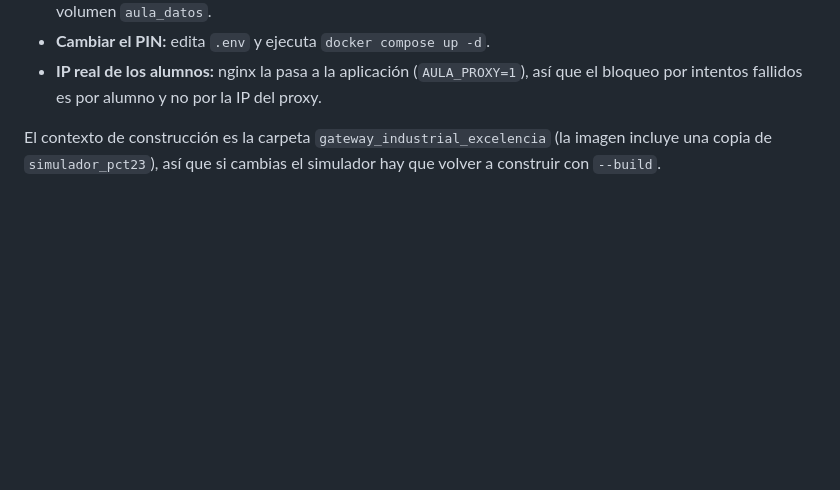
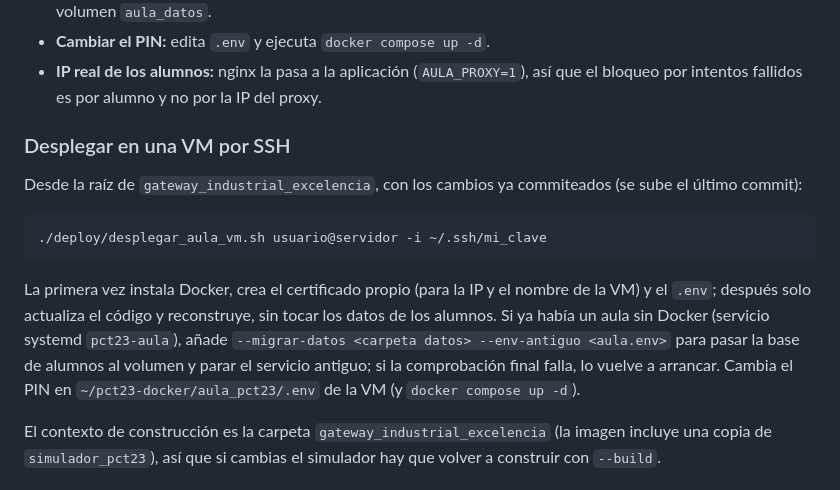
Before and after one commit to AlvarLegaz/Sistemas_Autonomos_y_MET, a Markdown page: gateway_industrial_excelencia/aula_pct23/README.md, the part around the change. Drawn GitHub-style; blank space fills up the shorter version.

Commit message:
README del aula: despliegue en una VM con el script
Co-Authored-By: Claude Sonnet 5.5 <noreply@anthropic.com>
Claude-Session: https://claude.ai/code/session_01FYdwYjWoTF3oTLcUHae18i

````diff
--- a/gateway_industrial_excelencia/aula_pct23/README.md
+++ b/gateway_industrial_excelencia/aula_pct23/README.md
@@ -26,6 +26,16 @@ Abre `https://<servidor>:447` (o `https://<servidor>` en el 80). Una petición `
 - **Parar / actualizar:** `docker compose down` / `docker compose up -d --build`. Los datos se conservan en el volumen `aula_datos`.
 - **Cambiar el PIN:** edita `.env` y ejecuta `docker compose up -d`.
 - **IP real de los alumnos:** nginx la pasa a la aplicación (`AULA_PROXY=1`), así que el bloqueo por intentos fallidos es por alumno y no por la IP del proxy.
+
+### Desplegar en una VM por SSH
+
+Desde la raíz de `gateway_industrial_excelencia`, con los cambios ya commiteados (se sube el último commit):
+
+```bash
+./deploy/desplegar_aula_vm.sh usuario@servidor -i ~/.ssh/mi_clave
+```
+
+La primera vez instala Docker, crea el certificado propio (para la IP y el nombre de la VM) y el `.env`; después solo actualiza el código y reconstruye, sin tocar los datos de los alumnos. Si ya había un aula sin Docker (servicio systemd `pct23-aula`), añade `--migrar-datos <carpeta datos> --env-antiguo <aula.env>` para pasar la base de alumnos al volumen y parar el servicio antiguo; si la comprobación final falla, lo vuelve a arrancar. Cambia el PIN en `~/pct23-docker/aula_pct23/.env` de la VM (y `docker compose up -d`).
 
 El contexto de construcción es la carpeta `gateway_industrial_excelencia` (la imagen incluye una copia de `simulador_pct23`), así que si cambias el simulador hay que volver a construir con `--build`.
 
````
